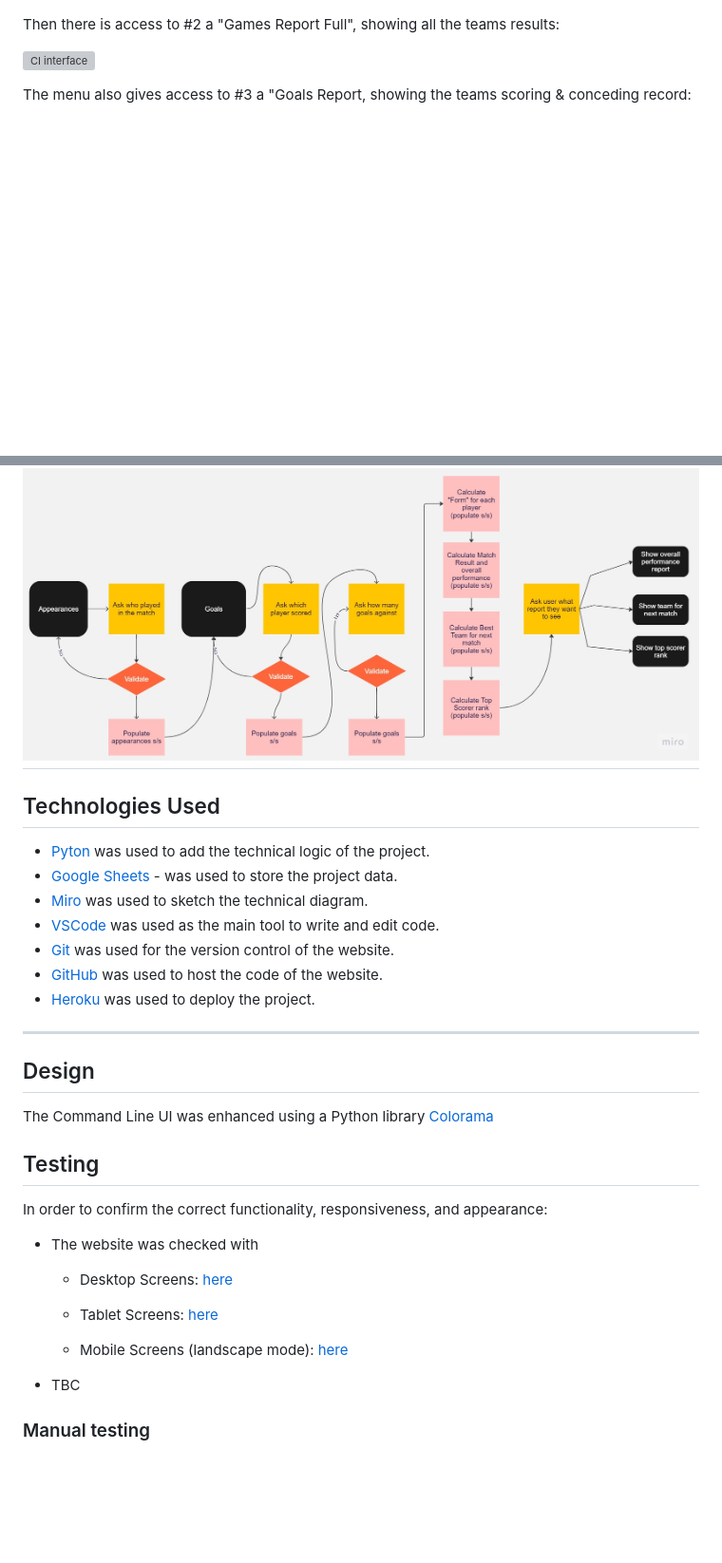
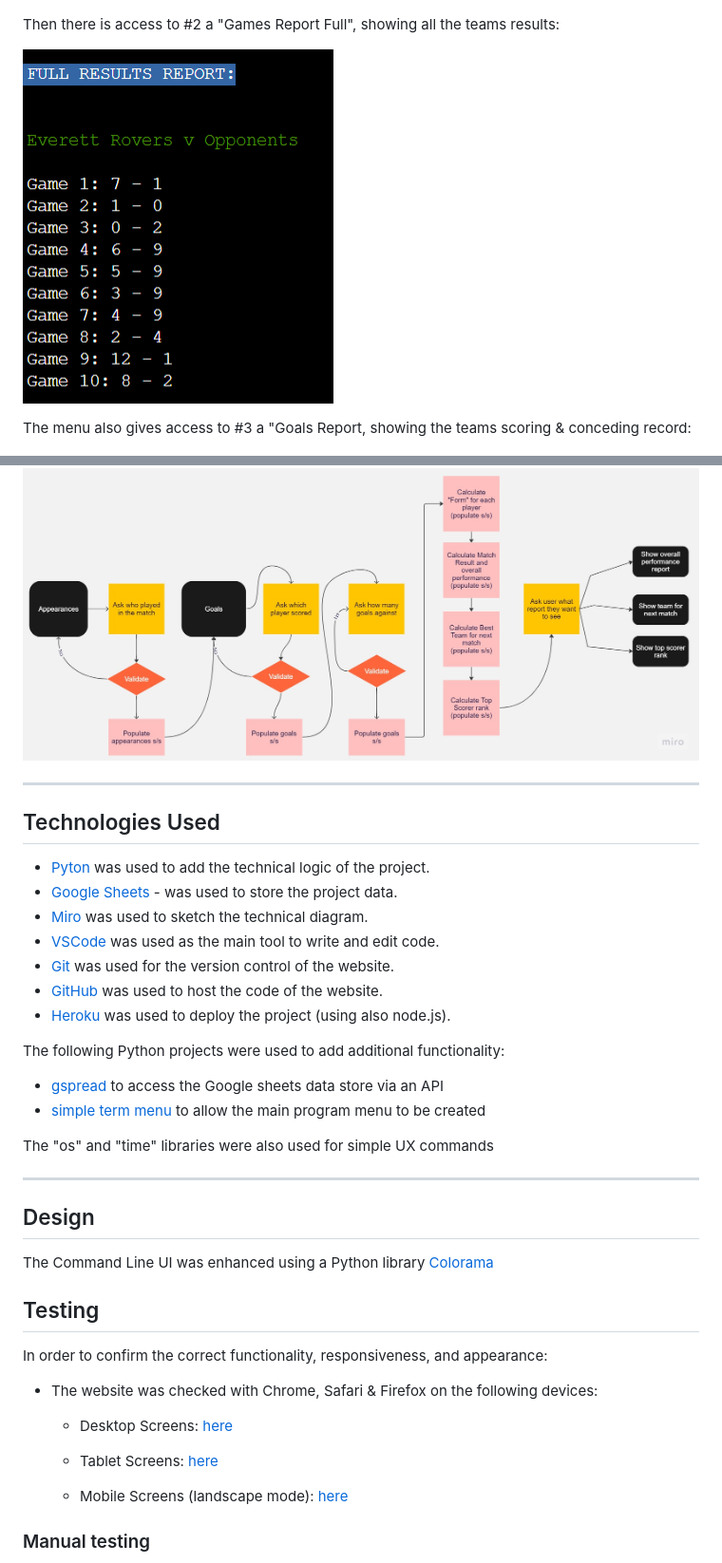
Before and after one commit to t0bes1/football-stats, a Markdown page: README.md, 2 parts joined by grey strips. Shown: that part at 95% size. Drawn GitHub-style; pictures changed too: documentation/games-report-eu9y-full.png (added); blank space fills up the shorter version; grey boxes are pictures that could not be loaded.

Commit message:
Add final readme updates

```diff
--- a/README.md
+++ b/README.md
@@ -40,7 +40,7 @@ The menu gives access to #1 a "Games Report summary", showing the teams results:
 
 Then there is access to #2 a "Games Report Full", showing all the teams results:
 
-![CI interface](documentation/)
+![CI interface](documentation/games-report-eu9y-full.png)
 
 The menu also gives access to #3 a "Goals Report, showing the teams scoring & conceding record:
 
@@ -68,6 +68,7 @@ The project data is stored in a google sheet:
 The logic and technical workflow was designed in advance (using Miro), ensuring a sound game play flow:
 
 ![Game Logic](documentation/footall-stats-technical-flow.jpg)
+
 ---
 ## Technologies Used
 
@@ -77,7 +78,13 @@ The logic and technical workflow was designed in advance (using Miro), ensuring
 - [VSCode](https://code.visualstudio.com/) was used as the main tool to write and edit code.
 - [Git](https://git-scm.com/) was used for the version control of the website.
 - [GitHub](https://github.com/) was used to host the code of the website.
-- [Heroku]() was used to deploy the project.
+- [Heroku]() was used to deploy the project (using also node.js).
+
+The following Python projects were used to add additional functionality:
+- [gspread](https://docs.gspread.org/en/latest/) to access the Google sheets data store via an API
+- [simple term menu](https://pypi.org/project/simple-term-menu/0.4.4/) to allow the main program menu to be created
+
+The "os" and "time" libraries were also used for simple UX commands
 
 ---
 ## Design
@@ -88,5 +95,5 @@ The Command Line UI was enhanced using a Python library [Colorama](https://pypi.
 
 In order to confirm the correct functionality, responsiveness, and appearance:
 
-+ The website was checked with
++ The website was checked with Chrome, Safari & Firefox on the following devices:
 
@@ -96,7 +103,5 @@ In order to confirm the correct functionality, responsiveness, and appearance:
 
-    - Mobile Screens (landscape mode): [here]()
-
-+ TBC
+    - Mobile Screens (landscape mode): [here](documentation/mobile-designcheck.png)
 
 ### Manual testing
 
```
Also changed, not shown: other parts of README.md (+3 -3 lines), documentation/desktop-designcheck.png (added), documentation/form-report-eu9y.png (added), documentation/mobile-designcheck.png (added), documentation/tablet-designcheck.png (added), documentation/welcome-screen-eu9y.png (added).
